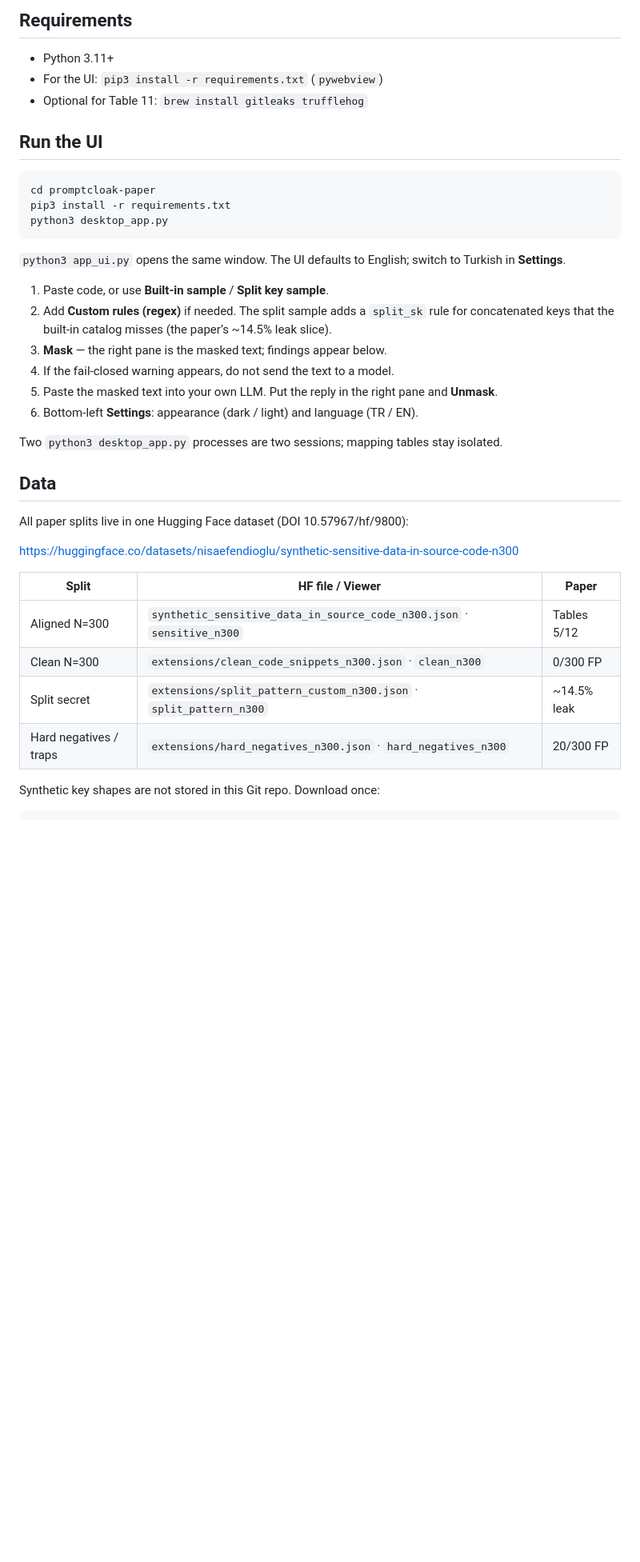
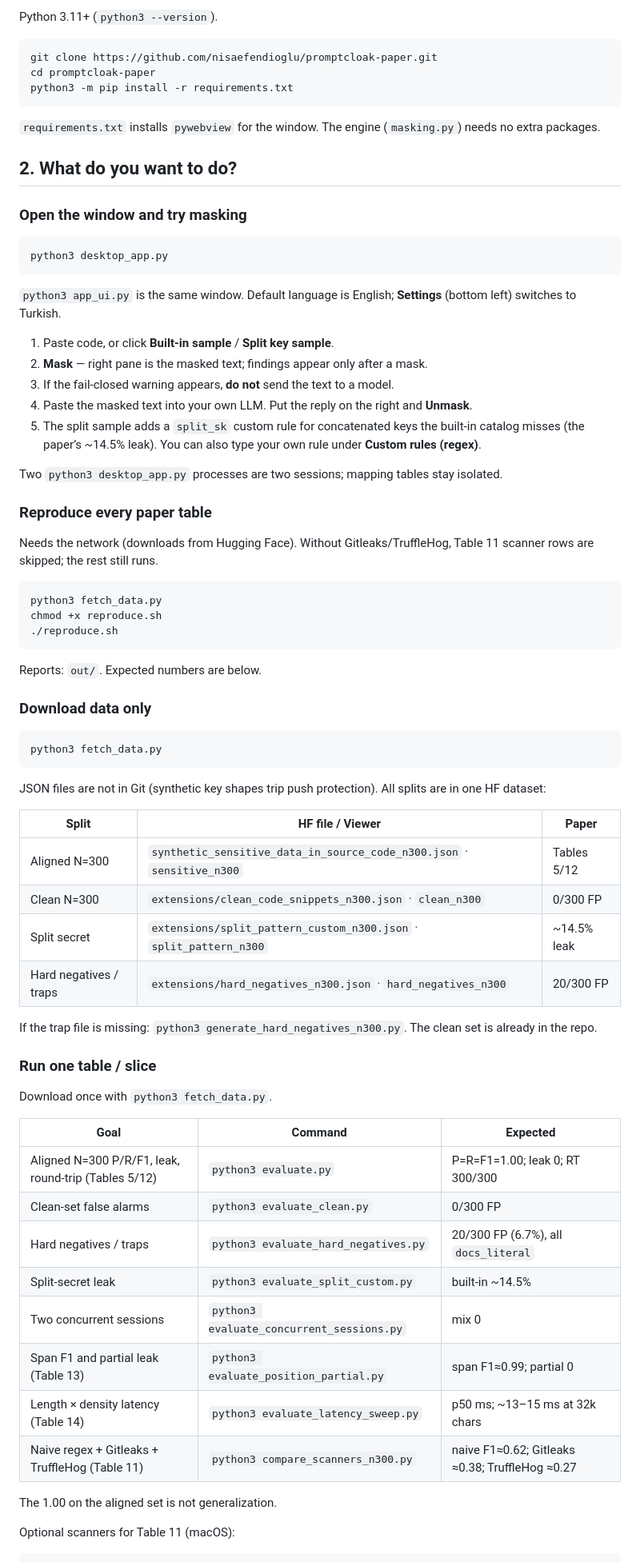
Before and after one commit to nisaefendioglu/promptcloak-paper, a Markdown page: README.md, the part around one of its changes. Shown at 80% size. Rendered like a GitHub page; blank space fills up the shorter version.

````diff
--- a/README.md
+++ b/README.md
@@ -142,34 +147,51 @@ Version: `1.0.0-paper` · Python 3.11+
 
-## Requirements
-
-- Python 3.11+
-- For the UI: `pip3 install -r requirements.txt` (`pywebview`)
-- Optional for Table 11: `brew install gitleaks trufflehog`
-
-## Run the UI
+Python 3.11+ (`python3 --version`).
 
 ```bash
+git clone https://github.com/nisaefendioglu/promptcloak-paper.git
 cd promptcloak-paper
-pip3 install -r requirements.txt
+python3 -m pip install -r requirements.txt
+```
+
+`requirements.txt` installs `pywebview` for the window. The engine (`masking.py`) needs no extra packages.
+
+## 2. What do you want to do?
+
+### Open the window and try masking
+
+```bash
 python3 desktop_app.py
 ```
 
-`python3 app_ui.py` opens the same window. The UI defaults to English; switch to Turkish in **Settings**.
+`python3 app_ui.py` is the same window. Default language is English; **Settings** (bottom left) switches to Turkish.
 
-1. Paste code, or use **Built-in sample** / **Split key sample**.
-2. Add **Custom rules (regex)** if needed. The split sample adds a `split_sk` rule for concatenated keys that the built-in catalog misses (the paper’s ~14.5% leak slice).
-3. **Mask** — the right pane is the masked text; findings appear below.
-4. If the fail-closed warning appears, do not send the text to a model.
-5. Paste the masked text into your own LLM. Put the reply in the right pane and **Unmask**.
-6. Bottom-left **Settings**: appearance (dark / light) and language (TR / EN).
+1. Paste code, or click **Built-in sample** / **Split key sample**.
+2. **Mask** — right pane is the masked text; findings appear only after a mask.
+3. If the fail-closed warning appears, **do not** send the text to a model.
+4. Paste the masked text into your own LLM. Put the reply on the right and **Unmask**.
+5. The split sample adds a `split_sk` custom rule for concatenated keys the built-in catalog misses (the paper’s ~14.5% leak). You can also type your own rule under **Custom rules (regex)**.
 
 Two `python3 desktop_app.py` processes are two sessions; mapping tables stay isolated.
 
-## Data
+### Reproduce every paper table
 
-All paper splits live in one Hugging Face dataset (DOI 10.57967/hf/9800):
+Needs the network (downloads from Hugging Face). Without Gitleaks/TruffleHog, Table 11 scanner rows are skipped; the rest still runs.
 
-https://huggingface.co/datasets/nisaefendioglu/synthetic-sensitive-data-in-source-code-n300
+```bash
+python3 fetch_data.py
+chmod +x reproduce.sh
+./reproduce.sh
+```
+
+Reports: `out/`. Expected numbers are below.
+
+### Download data only
+
+```bash
+python3 fetch_data.py
+```
+
+JSON files are not in Git (synthetic key shapes trip push protection). All splits are in one HF dataset:
 
 | Split | HF file / Viewer | Paper |
 |-------|------------------|--------|
@@ -178,6 +200,25 @@ https://huggingface.co/datasets/nisaefendioglu/synthetic-sensitive-data-in-sourc
 | Split secret | `extensions/split_pattern_custom_n300.json` · `split_pattern_n300` | ~14.5% leak |
 | Hard negatives / traps | `extensions/hard_negatives_n300.json` · `hard_negatives_n300` | 20/300 FP |
 
-Synthetic key shapes are not stored in this Git repo. Download once:
+If the trap file is missing: `python3 generate_hard_negatives_n300.py`. The clean set is already in the repo.
+
+### Run one table / slice
+
+Download once with `python3 fetch_data.py`.
+
+| Goal | Command | Expected |
+|------|---------|----------|
+| Aligned N=300 P/R/F1, leak, round-trip (Tables 5/12) | `python3 evaluate.py` | P=R=F1=1.00; leak 0; RT 300/300 |
+| Clean-set false alarms | `python3 evaluate_clean.py` | 0/300 FP |
+| Hard negatives / traps | `python3 evaluate_hard_negatives.py` | 20/300 FP (6.7%), all `docs_literal` |
+| Split-secret leak | `python3 evaluate_split_custom.py` | built-in ~14.5% |
+| Two concurrent sessions | `python3 evaluate_concurrent_sessions.py` | mix 0 |
+| Span F1 and partial leak (Table 13) | `python3 evaluate_position_partial.py` | span F1≈0.99; partial 0 |
+| Length × density latency (Table 14) | `python3 evaluate_latency_sweep.py` | p50 ms; ~13–15 ms at 32k chars |
+| Naive regex + Gitleaks + TruffleHog (Table 11) | `python3 compare_scanners_n300.py` | naive F1≈0.62; Gitleaks ≈0.38; TruffleHog ≈0.27 |
+
+The 1.00 on the aligned set is not generalization.
+
+Optional scanners for Table 11 (macOS):
 
 ```bash
````
Also changed, not shown: other parts of README.md (+90 -108 lines).
